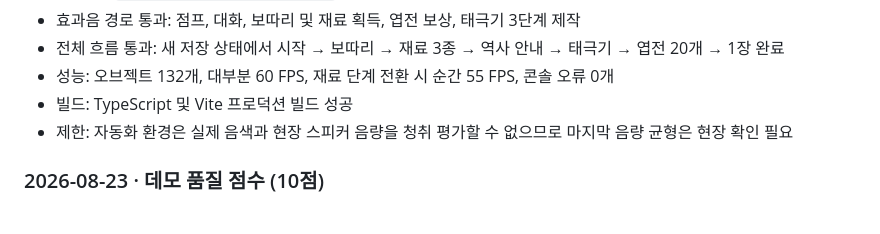
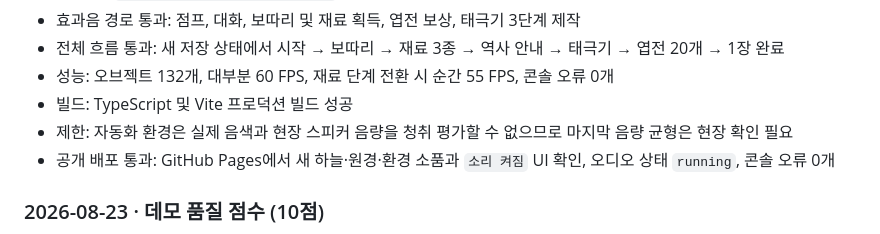
Before and after one commit to edwardljs/1919-village-game, a Markdown page: PLAYTEST.md, the part around the change. Drawn GitHub-style.

Commit message:
Record demo polish public QA

```diff
--- a/PLAYTEST.md
+++ b/PLAYTEST.md
@@ -146,6 +146,7 @@
 - 성능: 오브젝트 132개, 대부분 60 FPS, 재료 단계 전환 시 순간 55 FPS, 콘솔 오류 0개
 - 빌드: TypeScript 및 Vite 프로덕션 빌드 성공
 - 제한: 자동화 환경은 실제 음색과 현장 스피커 음량을 청취 평가할 수 없으므로 마지막 음량 균형은 현장 확인 필요
+- 공개 배포 통과: GitHub Pages에서 새 하늘·원경·환경 소품과 `소리 켜짐` UI 확인, 오디오 상태 `running`, 콘솔 오류 0개
 
 ### 2026-08-23 · 데모 품질 점수 (10점)
 
```
